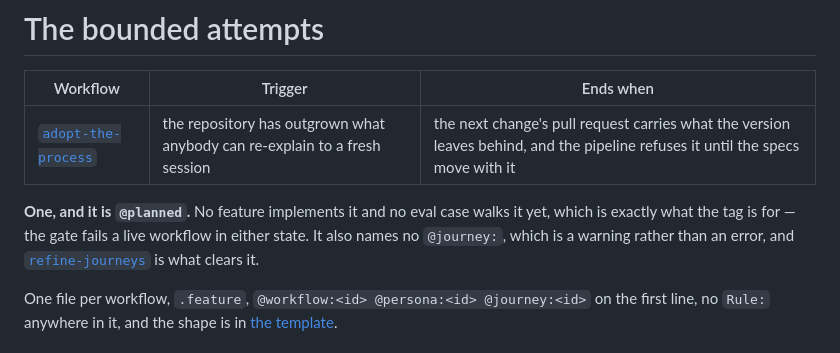
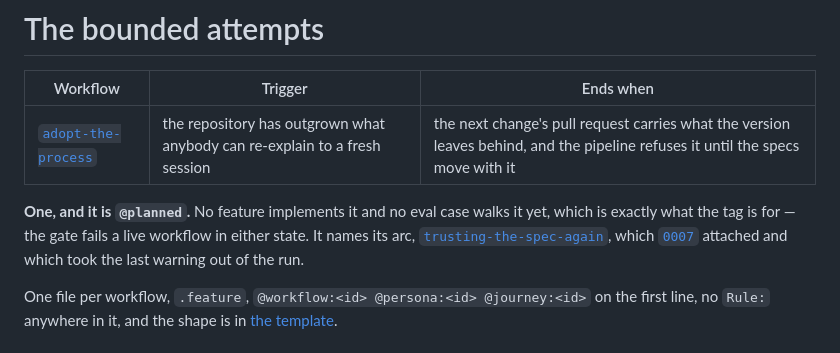
Before and after one commit to sargismarkosyan/livespec, a Markdown page: specs/workflows/README.md, the part around the change. Rendered like a GitHub page.

Commit message:
The workflows README described a warning 0007 had already cleared
The paragraph said adopt-the-process "names no @journey:, which is a warning
rather than an error, and refine-journeys is what clears it". 0007 attached
@journey:trusting-the-spec-again to the workflow's first line, so trace.py has
emitted no warning since — the README was describing the state one commit before
it, and describing it as current.

No gate catches this: prose about a tag is not the tag. Corrected rather than
deleted, since which change attached the arc is the part worth keeping.

Co-Authored-By: Claude Opus 5 <noreply@anthropic.com>
Claude-Session: https://claude.ai/code/session_01K7PZza3xFoTVuPyb2Hwks9

```diff
--- a/specs/workflows/README.md
+++ b/specs/workflows/README.md
@@ -6,9 +6,10 @@
 
 **One, and it is `@planned`.** No feature implements it and no eval case walks it
 yet, which is exactly what the tag is for — the gate fails a live workflow in
-either state. It also names no `@journey:`, which is a warning rather than an
-error, and [`refine-journeys`](../../skills/refine-journeys/SKILL.md) is what
-clears it.
+either state. It names its arc,
+[`trusting-the-spec-again`](../journeys/trusting-the-spec-again.md), which
+[`0007`](../changes/0007-trusting-the-spec-again.md) attached and which took the
+last warning out of the run.
 
 One file per workflow, `.feature`, `@workflow:<id> @persona:<id> @journey:<id>`
 on the first line, no `Rule:` anywhere in it, and the shape is in
```
